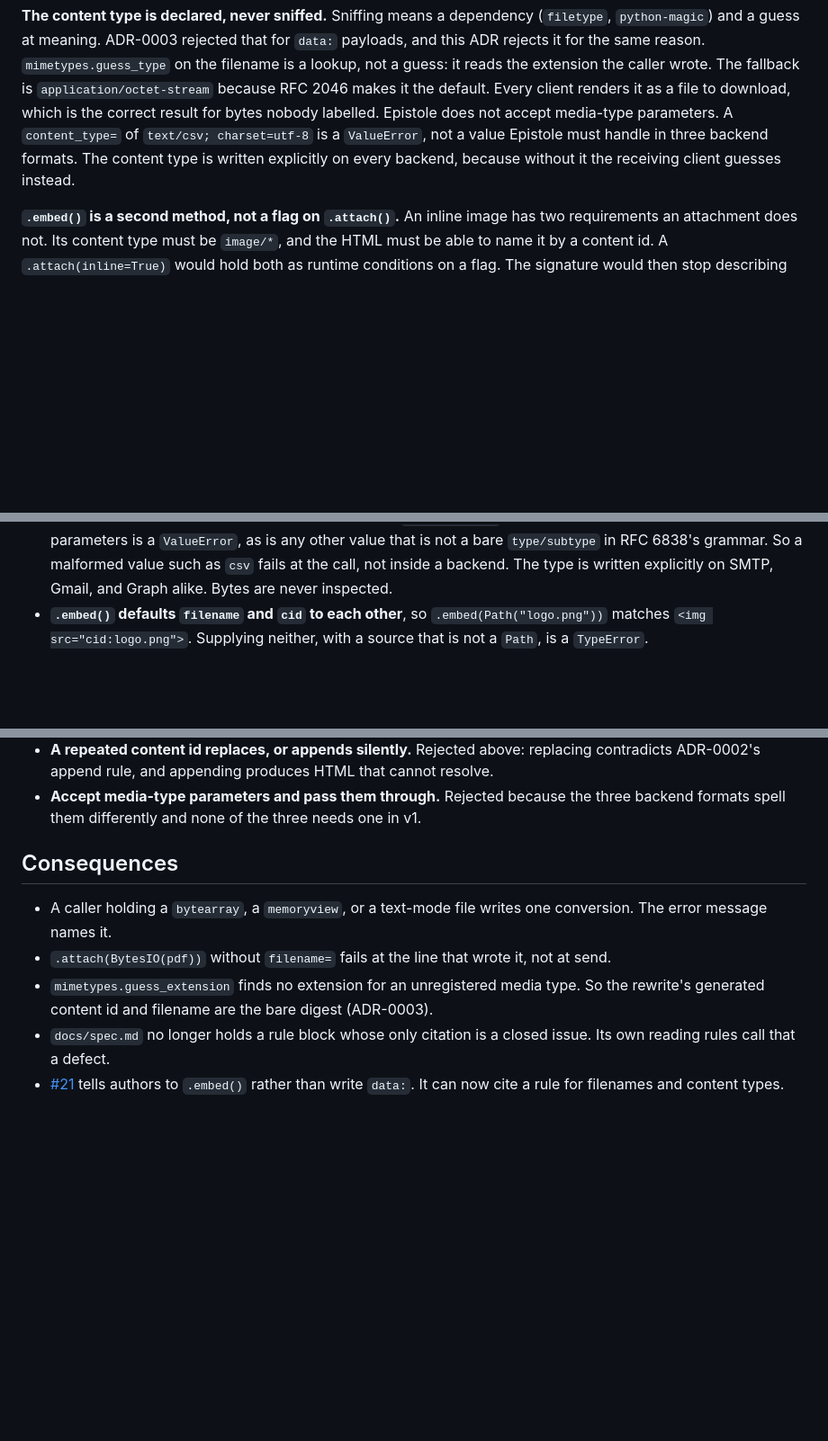
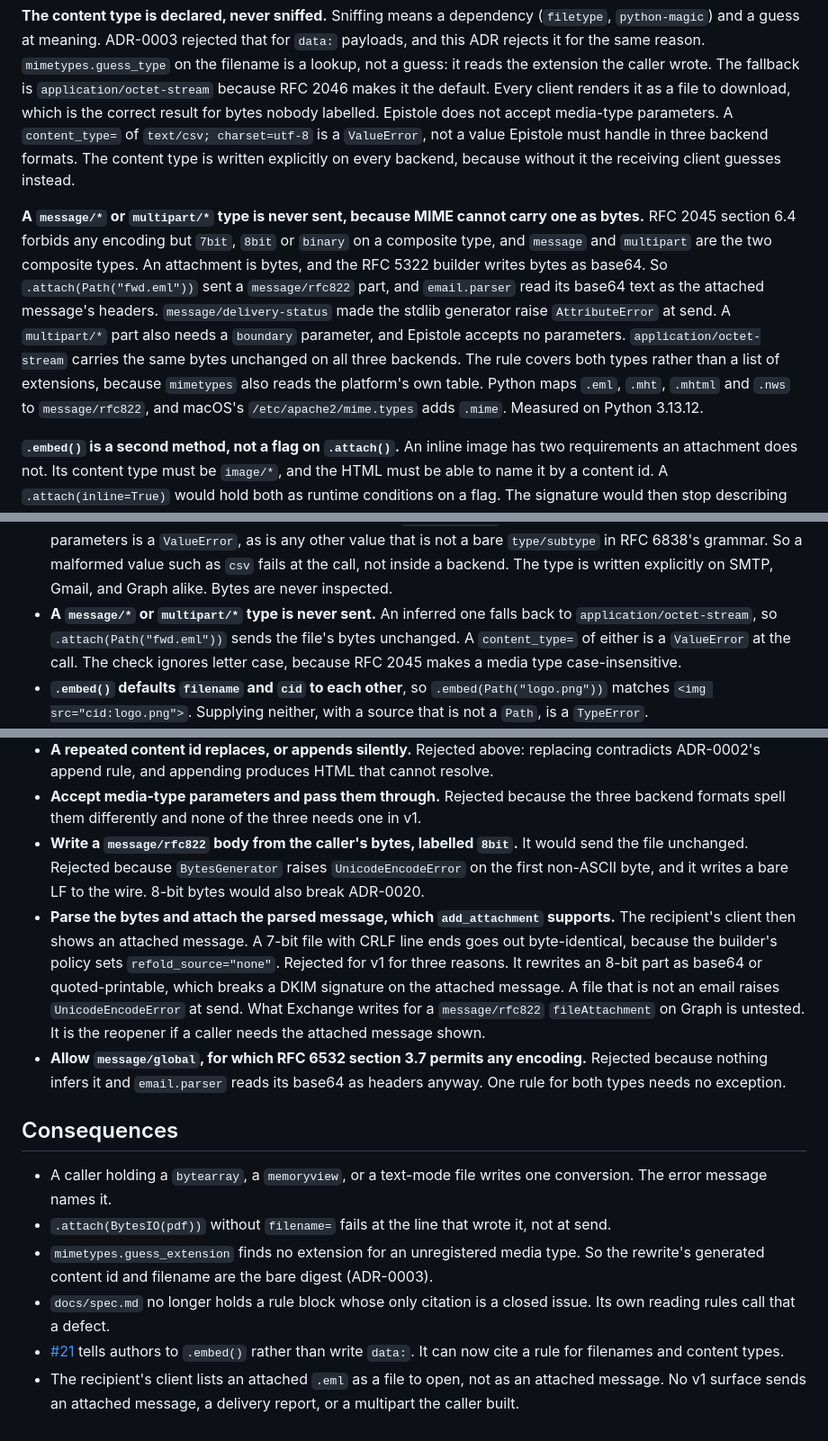
Before and after one commit to ozanozbeker/epistole, a Markdown page: docs/adr/0018-an-attachment-is-a-path-bytes-or-a-file-object.md, 3 parts joined by grey strips. Shown at 90% size. GitHub-like rendering; blank space fills up the shorter version.

Commit message:
docs: decide what .attach() does with a message/* or multipart/* type
RFC 2045 section 6.4 forbids base64 on a message/* or multipart/*
body, and the RFC 5322 builder writes every attachment as base64. So
.attach(Path("fwd.eml")) sent a message/rfc822 part whose base64 text
email.parser read as the attached message's headers. A
message/delivery-status content_type= made the send raise
AttributeError. A multipart/* one wrote a part with no boundary.

An inferred message/* or multipart/* type now falls back to
application/octet-stream, as a compressed filename already does. An
explicit one is a ValueError. The rule names the types rather than
extensions, because mimetypes also reads the platform's table. Python
maps four extensions to message/rfc822, and macOS adds .mime.

The stdlib has two ways to write a message/rfc822 part, and ADR-0018
declines both. Bytes labelled 8bit make BytesGenerator raise
UnicodeEncodeError on the first non-ASCII byte, and ASCII bytes go out
with any bare LF intact. A parsed message keeps a 7-bit CRLF file
byte-identical. It re-encodes an 8-bit part, though, which breaks a
DKIM signature on the attached message. A file that is not an email
raises UnicodeEncodeError at send.

blastula has the same defect: its mime_part() writes base64 for any
raw bytes, whatever the type.

Refs #51

```diff
--- a/docs/adr/0018-an-attachment-is-a-path-bytes-or-a-file-object.md
+++ b/docs/adr/0018-an-attachment-is-a-path-bytes-or-a-file-object.md
@@ -55,6 +56,17 @@ Epistole does not accept media-type parameters.
 A `content_type=` of `text/csv; charset=utf-8` is a `ValueError`, not a value Epistole must handle in three backend formats.
 The content type is written explicitly on every backend, because without it the receiving client guesses instead.
 
+**A `message/*` or `multipart/*` type is never sent, because MIME cannot carry one as bytes.**
+RFC 2045 section 6.4 forbids any encoding but `7bit`, `8bit` or `binary` on a composite type, and `message` and `multipart` are the two composite types.
+An attachment is bytes, and the RFC 5322 builder writes bytes as base64.
+So `.attach(Path("fwd.eml"))` sent a `message/rfc822` part, and `email.parser` read its base64 text as the attached message's headers.
+`message/delivery-status` made the stdlib generator raise `AttributeError` at send.
+A `multipart/*` part also needs a `boundary` parameter, and Epistole accepts no parameters.
+`application/octet-stream` carries the same bytes unchanged on all three backends.
+The rule covers both types rather than a list of extensions, because `mimetypes` also reads the platform's own table.
+Python maps `.eml`, `.mht`, `.mhtml` and `.nws` to `message/rfc822`, and macOS's `/etc/apache2/mime.types` adds `.mime`.
+Measured on Python 3.13.12.
+
 **`.embed()` is a second method, not a flag on `.attach()`.**
 An inline image has two requirements an attachment does not.
 Its content type must be `image/*`, and the HTML must be able to name it by a content id.
@@ -91,6 +103,10 @@ This does not amend ADR-0002's append rule.
   So a malformed value such as `csv` fails at the call, not inside a backend.
   The type is written explicitly on SMTP, Gmail, and Graph alike.
   Bytes are never inspected.
+- **A `message/*` or `multipart/*` type is never sent.**
+  An inferred one falls back to `application/octet-stream`, so `.attach(Path("fwd.eml"))` sends the file's bytes unchanged.
+  A `content_type=` of either is a `ValueError` at the call.
+  The check ignores letter case, because RFC 2045 makes a media type case-insensitive.
 - **`.embed()` defaults `filename` and `cid` to each other**, so `.embed(Path("logo.png"))` matches `<img src="cid:logo.png">`.
   Supplying neither, with a source that is not a `Path`, is a `TypeError`.
 - **A filename or a content id that holds a line break is a `ValueError`**, including a `Path`'s own name.
@@ -132,6 +148,21 @@ This does not amend ADR-0002's append rule.
   Rejected above: replacing contradicts ADR-0002's append rule, and appending produces HTML that cannot resolve.
 - **Accept media-type parameters and pass them through.**
   Rejected because the three backend formats spell them differently and none of the three needs one in v1.
+- **Write a `message/rfc822` body from the caller's bytes, labelled `8bit`.**
+  It would send the file unchanged.
+  Rejected because `BytesGenerator` raises `UnicodeEncodeError` on the first non-ASCII byte, and it writes a bare LF to the wire.
+  8-bit bytes would also break ADR-0020.
+- **Parse the bytes and attach the parsed message, which `add_attachment` supports.**
+  The recipient's client then shows an attached message.
+  A 7-bit file with CRLF line ends goes out byte-identical, because the builder's policy sets `refold_source="none"`.
+  Rejected for v1 for three reasons.
+  It rewrites an 8-bit part as base64 or quoted-printable, which breaks a DKIM signature on the attached message.
+  A file that is not an email raises `UnicodeEncodeError` at send.
+  What Exchange writes for a `message/rfc822` `fileAttachment` on Graph is untested.
+  It is the reopener if a caller needs the attached message shown.
+- **Allow `message/global`, for which RFC 6532 section 3.7 permits any encoding.**
+  Rejected because nothing infers it and `email.parser` reads its base64 as headers anyway.
+  One rule for both types needs no exception.
 
 ## Consequences
 
@@ -144,3 +175,5 @@ This does not amend ADR-0002's append rule.
   Its own reading rules call that a defect.
 - [#21](https://github.com/ozanozbeker/epistole/issues/21) tells authors to `.embed()` rather than write `data:`.
   It can now cite a rule for filenames and content types.
+- The recipient's client lists an attached `.eml` as a file to open, not as an attached message.
+  No v1 surface sends an attached message, a delivery report, or a multipart the caller built.
```
Also changed, not shown: other parts of docs/adr/0018-an-attachment-is-a-path-bytes-or-a-file-object.md (+1 -0 lines), docs/spec.md (+2 -0 lines).
